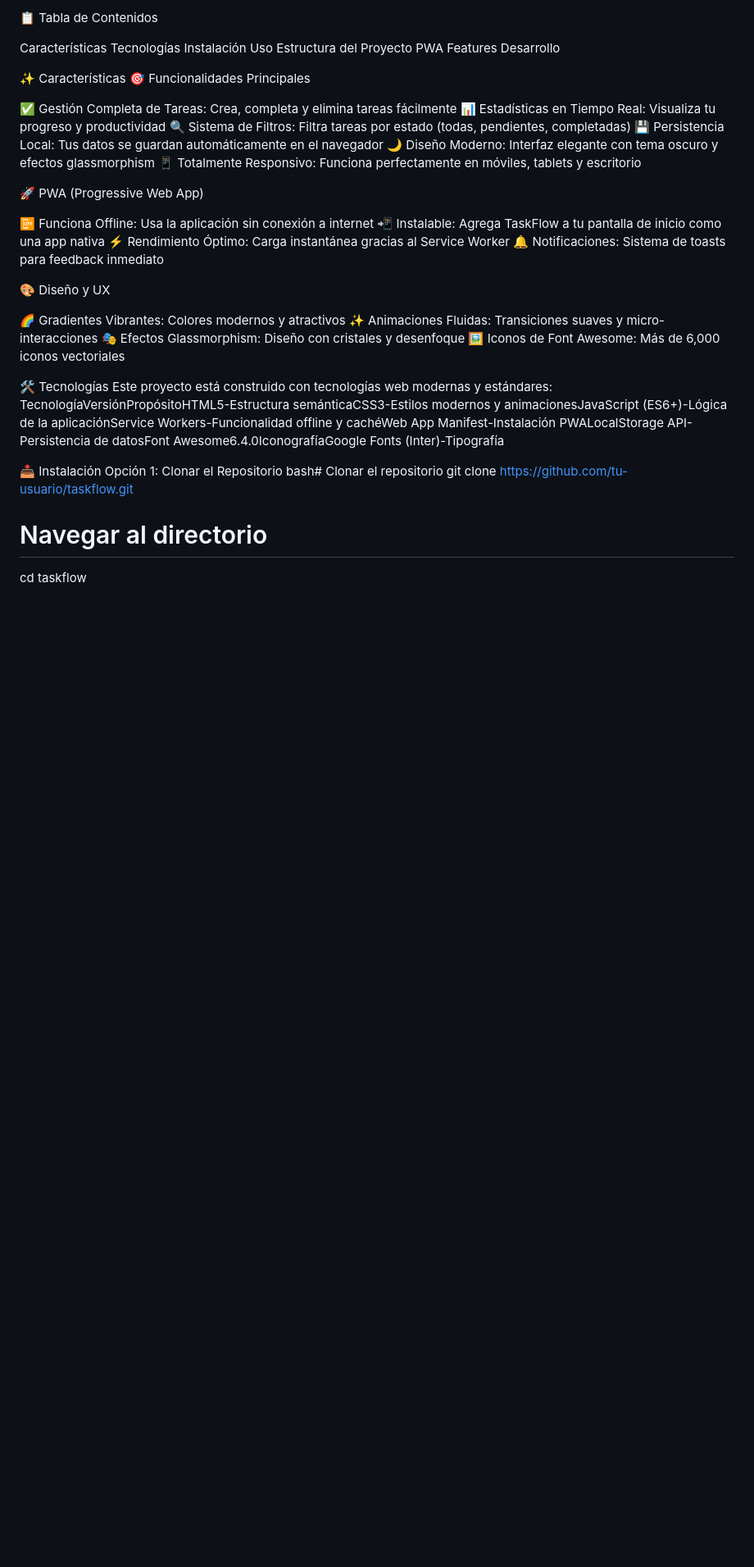
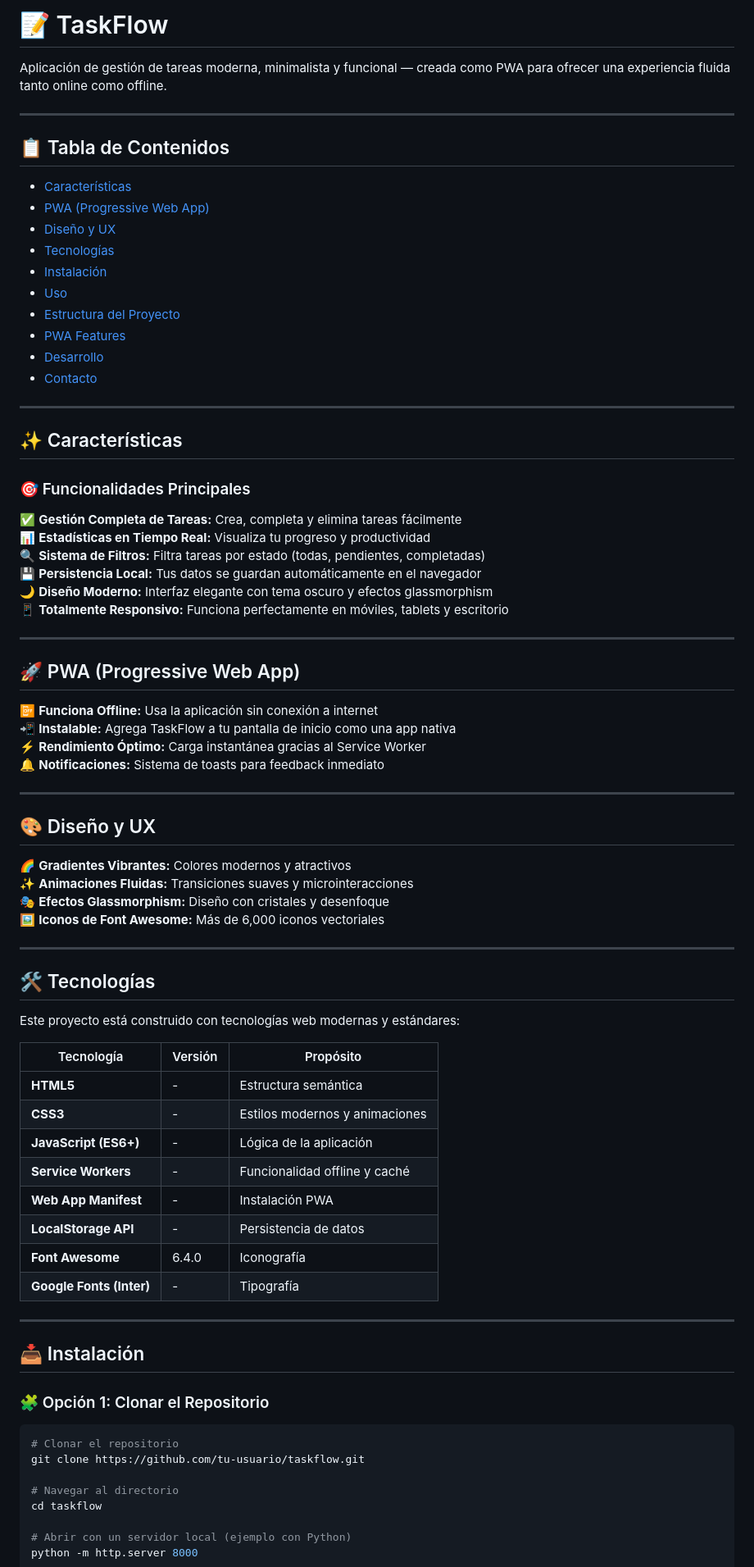
Before and after one commit to DiegoAsensio/pwa-taskflow, a Markdown page: README.md, the part around one of its changes. Shown at 82% size. Drawn GitHub-style; blank space fills up the shorter version.

````diff
--- a/README.md
+++ b/README.md
@@ -1,46 +1,76 @@
-📋 Tabla de Contenidos
+# 📝 TaskFlow
 
-Características
-Tecnologías
-Instalación
-Uso
-Estructura del Proyecto
-PWA Features
-Desarrollo
+Aplicación de gestión de tareas moderna, minimalista y funcional — creada como PWA para ofrecer una experiencia fluida tanto online como offline.
 
+---
 
-✨ Características
-🎯 Funcionalidades Principales
+## 📋 Tabla de Contenidos
+- [Características](#-características)
+- [PWA (Progressive Web App)](#-pwa-progressive-web-app)
+- [Diseño y UX](#-diseño-y-ux)
+- [Tecnologías](#-tecnologías)
+- [Instalación](#-instalación)
+- [Uso](#-uso)
+- [Estructura del Proyecto](#-estructura-del-proyecto)
+- [PWA Features](#-pwa-features)
+- [Desarrollo](#-desarrollo)
+- [Contacto](#-contacto)
 
-✅ Gestión Completa de Tareas: Crea, completa y elimina tareas fácilmente
-📊 Estadísticas en Tiempo Real: Visualiza tu progreso y productividad
-🔍 Sistema de Filtros: Filtra tareas por estado (todas, pendientes, completadas)
-💾 Persistencia Local: Tus datos se guardan automáticamente en el navegador
-🌙 Diseño Moderno: Interfaz elegante con tema oscuro y efectos glassmorphism
-📱 Totalmente Responsivo: Funciona perfectamente en móviles, tablets y escritorio
+---
 
-🚀 PWA (Progressive Web App)
+## ✨ Características
 
-📴 Funciona Offline: Usa la aplicación sin conexión a internet
-📲 Instalable: Agrega TaskFlow a tu pantalla de inicio como una app nativa
-⚡ Rendimiento Óptimo: Carga instantánea gracias al Service Worker
-🔔 Notificaciones: Sistema de toasts para feedback inmediato
+### 🎯 Funcionalidades Principales
 
-🎨 Diseño y UX
+✅ **Gestión Completa de Tareas:** Crea, completa y elimina tareas fácilmente
+📊 **Estadísticas en Tiempo Real:** Visualiza tu progreso y productividad
+🔍 **Sistema de Filtros:** Filtra tareas por estado (todas, pendientes, completadas)
+💾 **Persistencia Local:** Tus datos se guardan automáticamente en el navegador
+🌙 **Diseño Moderno:** Interfaz elegante con tema oscuro y efectos glassmorphism
+📱 **Totalmente Responsivo:** Funciona perfectamente en móviles, tablets y escritorio
 
-🌈 Gradientes Vibrantes: Colores modernos y atractivos
-✨ Animaciones Fluidas: Transiciones suaves y micro-interacciones
-🎭 Efectos Glassmorphism: Diseño con cristales y desenfoque
-🖼️ Iconos de Font Awesome: Más de 6,000 iconos vectoriales
+---
 
+## 🚀 PWA (Progressive Web App)
 
-🛠️ Tecnologías
+📴 **Funciona Offline:** Usa la aplicación sin conexión a internet
+📲 **Instalable:** Agrega TaskFlow a tu pantalla de inicio como una app nativa
+⚡ **Rendimiento Óptimo:** Carga instantánea gracias al Service Worker
+🔔 **Notificaciones:** Sistema de toasts para feedback inmediato
+
+---
+
+## 🎨 Diseño y UX
+
+🌈 **Gradientes Vibrantes:** Colores modernos y atractivos
+✨ **Animaciones Fluidas:** Transiciones suaves y microinteracciones
+🎭 **Efectos Glassmorphism:** Diseño con cristales y desenfoque
+🖼️ **Iconos de Font Awesome:** Más de 6,000 iconos vectoriales
+
+---
+
+## 🛠️ Tecnologías
+
 Este proyecto está construido con tecnologías web modernas y estándares:
-TecnologíaVersiónPropósitoHTML5-Estructura semánticaCSS3-Estilos modernos y animacionesJavaScript (ES6+)-Lógica de la aplicaciónService Workers-Funcionalidad offline y cachéWeb App Manifest-Instalación PWALocalStorage API-Persistencia de datosFont Awesome6.4.0IconografíaGoogle Fonts (Inter)-Tipografía
 
-📥 Instalación
-Opción 1: Clonar el Repositorio
-bash# Clonar el repositorio
+| Tecnología | Versión | Propósito |
+|-------------|----------|------------|
+| **HTML5** | - | Estructura semántica |
+| **CSS3** | - | Estilos modernos y animaciones |
+| **JavaScript (ES6+)** | - | Lógica de la aplicación |
+| **Service Workers** | - | Funcionalidad offline y caché |
+| **Web App Manifest** | - | Instalación PWA |
+| **LocalStorage API** | - | Persistencia de datos |
+| **Font Awesome** | 6.4.0 | Iconografía |
+| **Google Fonts (Inter)** | - | Tipografía |
+
+---
+
+## 📥 Instalación
+
+### 🧩 Opción 1: Clonar el Repositorio
+```bash
+# Clonar el repositorio
 git clone https://github.com/tu-usuario/taskflow.git
 
 # Navegar al directorio
````
Also changed, not shown: other parts of README.md (+102 -83 lines).
